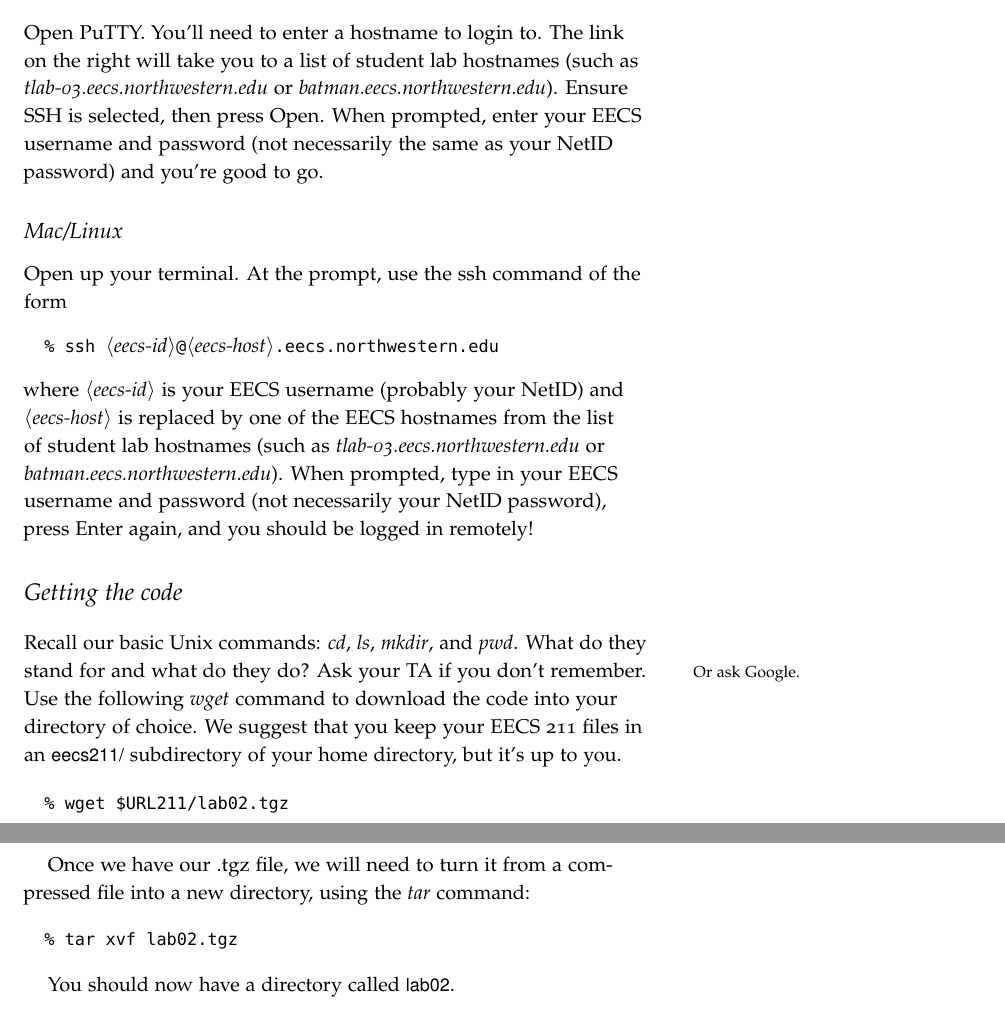
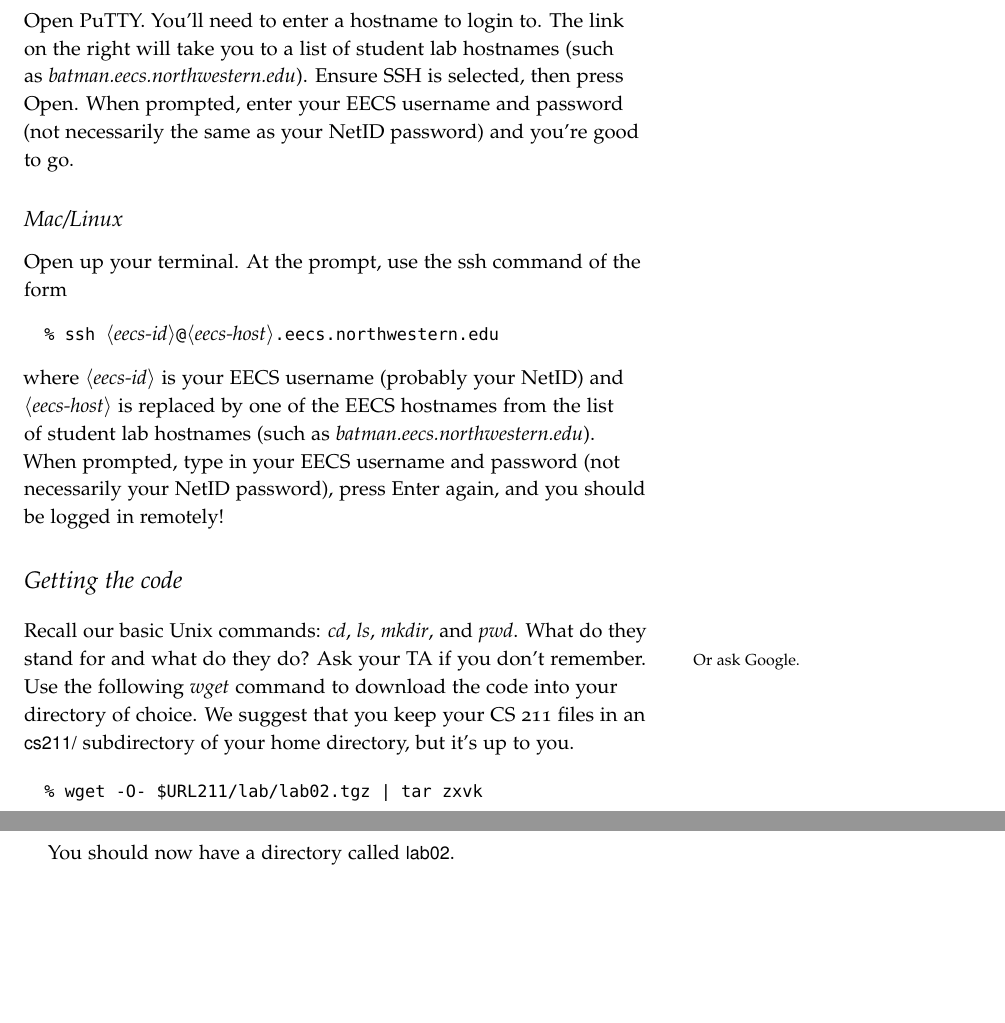
Before and after one commit to tov/eecs211-labs, a LaTeX document (lab02.tex): two parts of pages 1 and 2 of 4, joined at a grey line, cut so that both start at the same text, the shorter picture padded with empty space. Compiled offline with pdfLaTeX.

Commit message:
fixed URL

```diff
--- a/lab02.tex
+++ b/lab02.tex
@@ -14,7 +14,7 @@ Today we are going to practice navigating in the shell and writing basic C code.
 Let's get started by logging into a remote Northwestern server. We did this last week, but if you need help remembering the steps, they are included below.\marginnote{The list of remote Northwestern servers can be found here: \url{http://www.mccormick.northwestern.edu/eecs/documents/current-students/student-lab-hostnames.pdf}}
 
 \subsection{Windows}
-Open PuTTY. You'll need to enter a hostname to login to. The link on the right will take you to a list of student lab hostnames (such as  \hostname{tlab-03.eecs.northwestern.edu} or \hostname{batman.eecs.northwestern.edu}).  Ensure SSH is selected, then press Open. When prompted, enter your EECS username and password (not necessarily the same as your NetID password) and you're good to go.
+Open PuTTY. You'll need to enter a hostname to login to. The link on the right will take you to a list of student lab hostnames (such as \hostname{batman.eecs.northwestern.edu}).  Ensure SSH is selected, then press Open. When prompted, enter your EECS username and password (not necessarily the same as your NetID password) and you're good to go.
 
 \subsection{Mac/Linux}
 Open up your terminal. At the prompt, use the ssh command of the form
@@ -23,23 +23,16 @@ Open up your terminal. At the prompt, use the ssh command of the form
 \end{CmdLine}
 \noindent where \metavar{eecs-id} is your EECS username (probably your NetID)
 and \metavar{eecs-host} is replaced by one of the EECS hostnames from the list
-of student lab hostnames (such as \hostname{tlab-03.eecs.northwestern.edu} or
+of student lab hostnames (such as
 \hostname{batman.eecs.northwestern.edu}).
 When prompted, type in your EECS username and password (not necessarily your NetID password), press
 Enter again, and you should be logged in remotely!
 
 \section{Getting the code}
-Recall our basic Unix commands: \progname{cd}, \progname{ls}, \progname{mkdir}, and \progname{pwd}. What do they stand for and what do they do? Ask your TA if you don't remember.\marginnote{Or ask Google.} Use the following \progname{wget} command to download the code into your directory of choice. We suggest that you keep your EECS 211 files in an \filename{eecs211/} subdirectory of your home directory, but it's up to you.
+Recall our basic Unix commands: \progname{cd}, \progname{ls}, \progname{mkdir}, and \progname{pwd}. What do they stand for and what do they do? Ask your TA if you don't remember.\marginnote{Or ask Google.} Use the following \progname{wget} command to download the code into your directory of choice. We suggest that you keep your CS 211 files in an \filename{cs211/} subdirectory of your home directory, but it's up to you.
 
 \begin{CmdLine}
-  \prompt wget \$URL211/\ThisLabBase.tgz
-\end{CmdLine}
-
-Once we have our .tgz file, we will need to turn it from a compressed
-file into a new directory, using the \progname{tar} command:
-
-\begin{CmdLine}
-  \prompt tar xvf \ThisLabBase.tgz
+  \prompt wget -O- \$URL211/lab/\ThisLabBase.tgz | tar zxvk
 \end{CmdLine}
 
 You should now have a directory called \filename{\ThisLabBase}.
```
